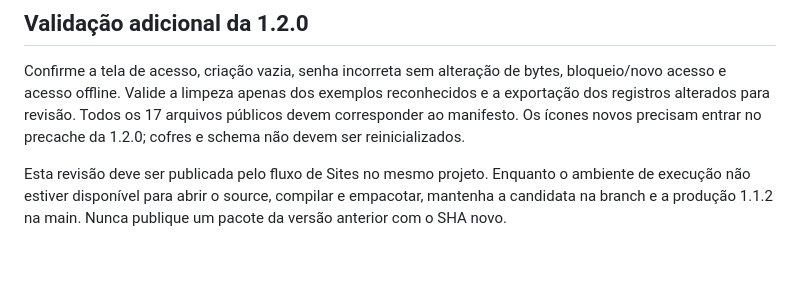
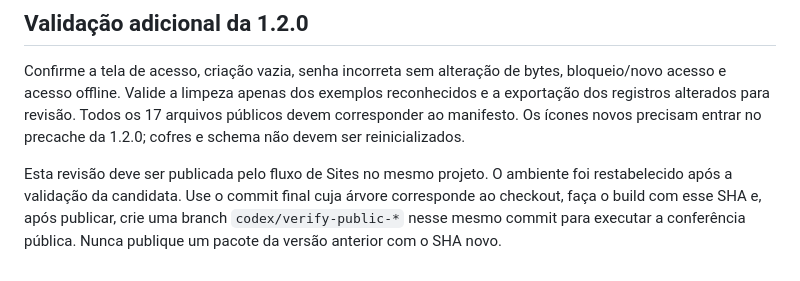
Before and after one commit to ZAKOVISCK/Minhas_Finan-as, a Markdown page: DEPLOY.md, the part around the change. Rendered like a GitHub page.

```diff
--- a/DEPLOY.md
+++ b/DEPLOY.md
@@ -61,4 +61,4 @@ Mantenha 1.1.2 ou posterior para conservar estas correções. Reverter o servido
 
 Confirme a tela de acesso, criação vazia, senha incorreta sem alteração de bytes, bloqueio/novo acesso e acesso offline. Valide a limpeza apenas dos exemplos reconhecidos e a exportação dos registros alterados para revisão. Todos os 17 arquivos públicos devem corresponder ao manifesto. Os ícones novos precisam entrar no precache da 1.2.0; cofres e schema não devem ser reinicializados.
 
-Esta revisão deve ser publicada pelo fluxo de Sites no mesmo projeto. Enquanto o ambiente de execução não estiver disponível para abrir o source, compilar e empacotar, mantenha a candidata na branch e a produção 1.1.2 na main. Nunca publique um pacote da versão anterior com o SHA novo.
+Esta revisão deve ser publicada pelo fluxo de Sites no mesmo projeto. O ambiente foi restabelecido após a validação da candidata. Use o commit final cuja árvore corresponde ao checkout, faça o build com esse SHA e, após publicar, crie uma branch `codex/verify-public-*` nesse mesmo commit para executar a conferência pública. Nunca publique um pacote da versão anterior com o SHA novo.
```
Also changed, not shown: AUDITORIA.md (+4 -2 lines).
